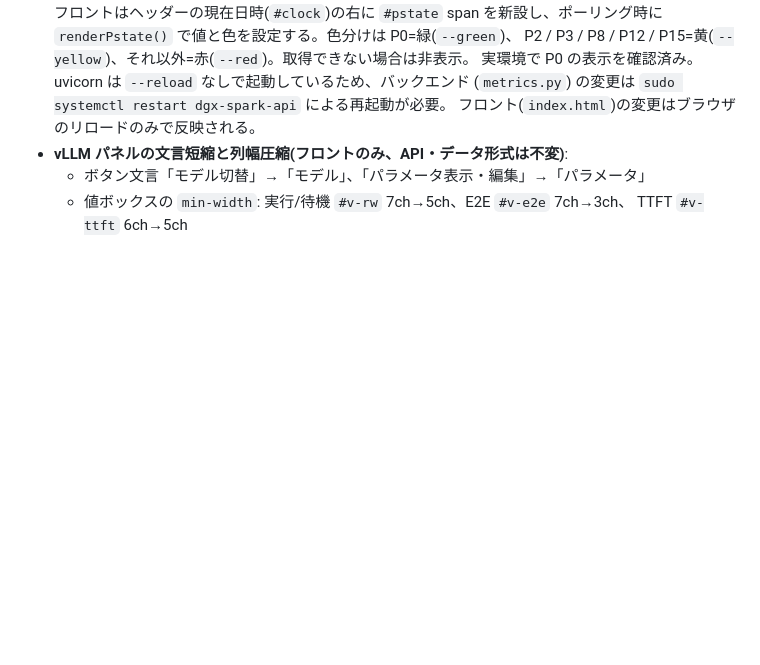
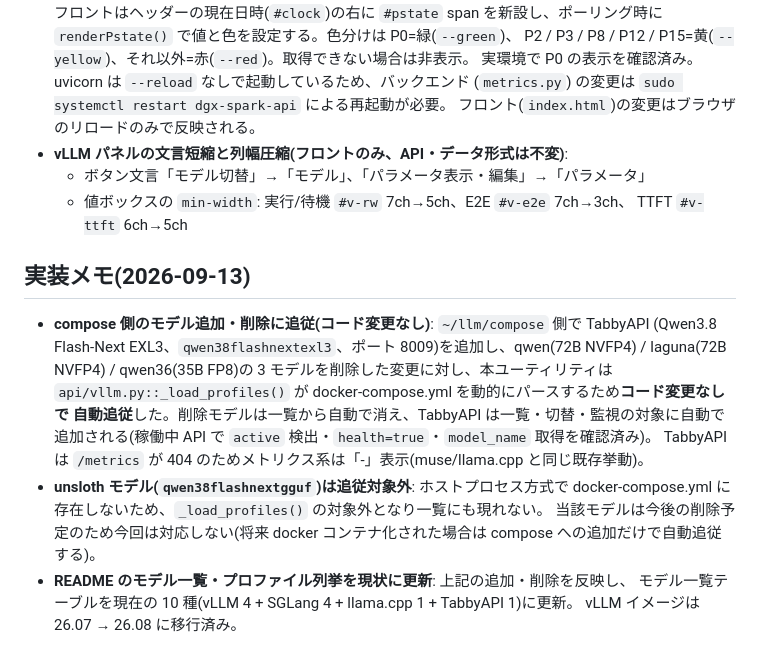
Before and after one commit to cliclie/DGXSparkUtil, a Markdown page: README.md, the part around one of its changes. Drawn GitHub-style; blank space fills up the shorter version.

```diff
--- a/README.md
+++ b/README.md
@@ -485,3 +489,20 @@ cd /home/cliclie/DGXSparkUtil/api
   - ボタン文言「モデル切替」→「モデル」、「パラメータ表示・編集」→「パラメータ」
   - 値ボックスの `min-width`: 実行/待機 `#v-rw` 7ch→5ch、E2E `#v-e2e` 7ch→3ch、
     TTFT `#v-ttft` 6ch→5ch
+
+## 実装メモ(2026-09-13)
+
+- **compose 側のモデル追加・削除に追従(コード変更なし)**: `~/llm/compose` 側で TabbyAPI
+  (Qwen3.8 Flash-Next EXL3、`qwen38flashnextexl3`、ポート 8009)を追加し、qwen(72B NVFP4) /
+  laguna(72B NVFP4) / qwen36(35B FP8)の 3 モデルを削除した変更に対し、本ユーティリティは
+  `api/vllm.py::_load_profiles()` が docker-compose.yml を動的にパースするため**コード変更なしで
+  自動追従**した。削除モデルは一覧から自動で消え、TabbyAPI は一覧・切替・監視の対象に自動で
+  追加される(稼働中 API で `active` 検出・`health=true`・`model_name` 取得を確認済み)。
+  TabbyAPI は `/metrics` が 404 のためメトリクス系は「-」表示(muse/llama.cpp と同じ既存挙動)。
+- **unsloth モデル(`qwen38flashnextgguf`)は追従対象外**: ホストプロセス方式で
+  docker-compose.yml に存在しないため、`_load_profiles()` の対象外となり一覧にも現れない。
+  当該モデルは今後の削除予定のため今回は対応しない(将来 docker コンテナ化された場合は
+  compose への追加だけで自動追従する)。
+- **README のモデル一覧・プロファイル列挙を現状に更新**: 上記の追加・削除を反映し、
+  モデル一覧テーブルを現在の 10 種(vLLM 4 + SGLang 4 + llama.cpp 1 + TabbyAPI 1)に更新。
+  vLLM イメージは 26.07 → 26.08 に移行済み。
```
Also changed, not shown: other parts of README.md (+16 -12 lines).
